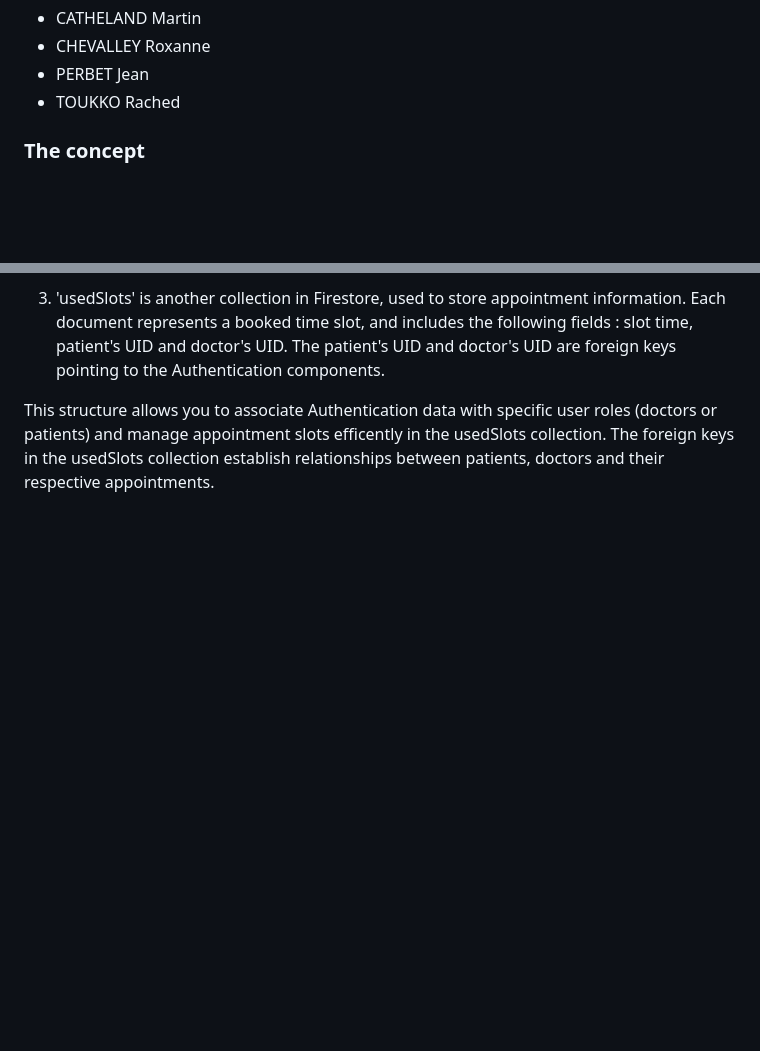
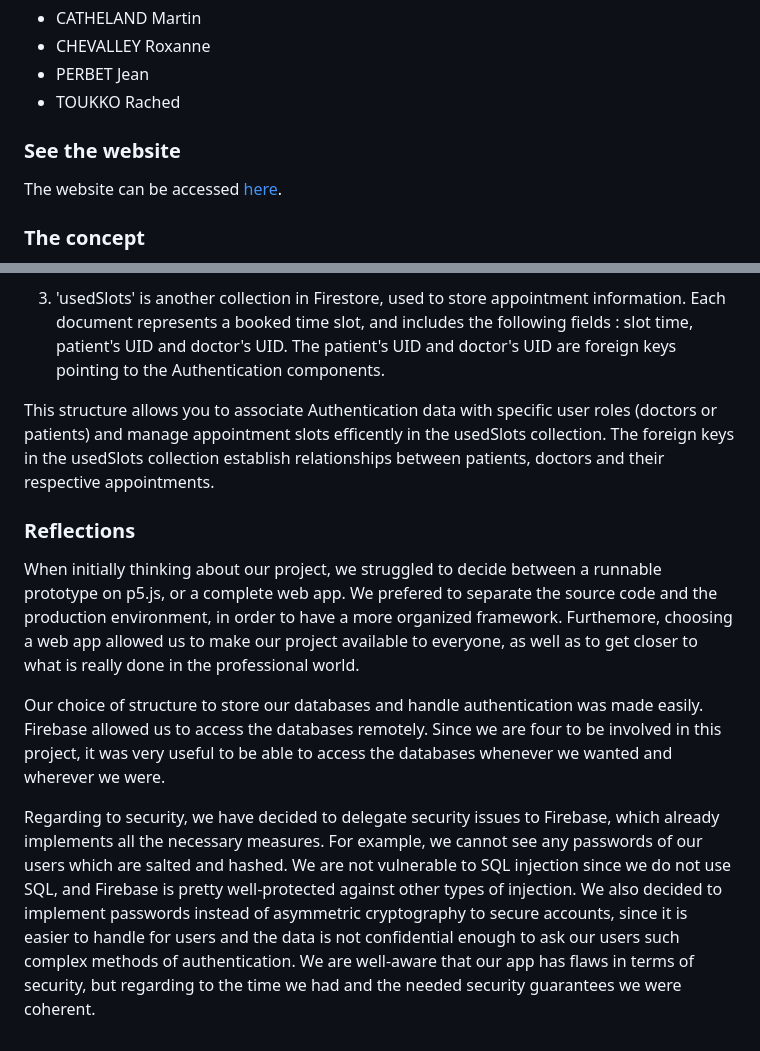
Before and after one commit to jeanprbt/databasedoctors, a Markdown page: README.md, 2 parts joined by grey strips. Drawn GitHub-style; blank space fills up the shorter version.

```diff
--- a/README.md
+++ b/README.md
@@ -7,6 +7,10 @@ Database doctors
 - CHEVALLEY Roxanne
 - PERBET Jean
 - TOUKKO Rached
+
+### See the website
+
+The website can be accessed [here](https://martincatheland.com/database).
 
 ### The concept
 
@@ -88,3 +92,11 @@ We used Firebase as a framework for authentication and database management. More
 3. 'usedSlots' is another collection in Firestore, used to store appointment information. Each document represents a booked time slot, and includes the following fields : slot time, patient's UID and doctor's UID. The patient's UID and doctor's UID are foreign keys pointing to the Authentication components.
 
 This structure allows you to associate Authentication data with specific user roles (doctors or patients) and manage appointment slots efficently in the usedSlots collection. The foreign keys in the usedSlots collection establish relationships between patients, doctors and their respective appointments.
+
+### Reflections
+
+When initially thinking about our project, we struggled to decide between a runnable prototype on p5.js, or a complete web app. We prefered to separate the source code and the production environment, in order to have a more organized framework. Furthemore, choosing a web app allowed us to make our project available to everyone, as well as to get closer to what is really done in the professional world.
+
+Our choice of structure to store our databases and handle authentication was made easily. Firebase allowed us to access the databases remotely. Since we are four to be involved in this project, it was very useful to be able to access the databases whenever we wanted and wherever we were.
+
+Regarding to security, we have decided to delegate security issues to Firebase, which already implements all the necessary measures. For example, we cannot see any passwords of our users which are salted and hashed. We are not vulnerable to SQL injection since we do not use SQL, and Firebase is pretty well-protected against other types of injection. We also decided to implement passwords instead of asymmetric cryptography to secure accounts, since it is easier to handle for users and the data is not confidential enough to ask our users such complex methods of authentication. We are well-aware that our app has flaws in terms of security, but regarding to the time we had and the needed security guarantees we were coherent.
```
